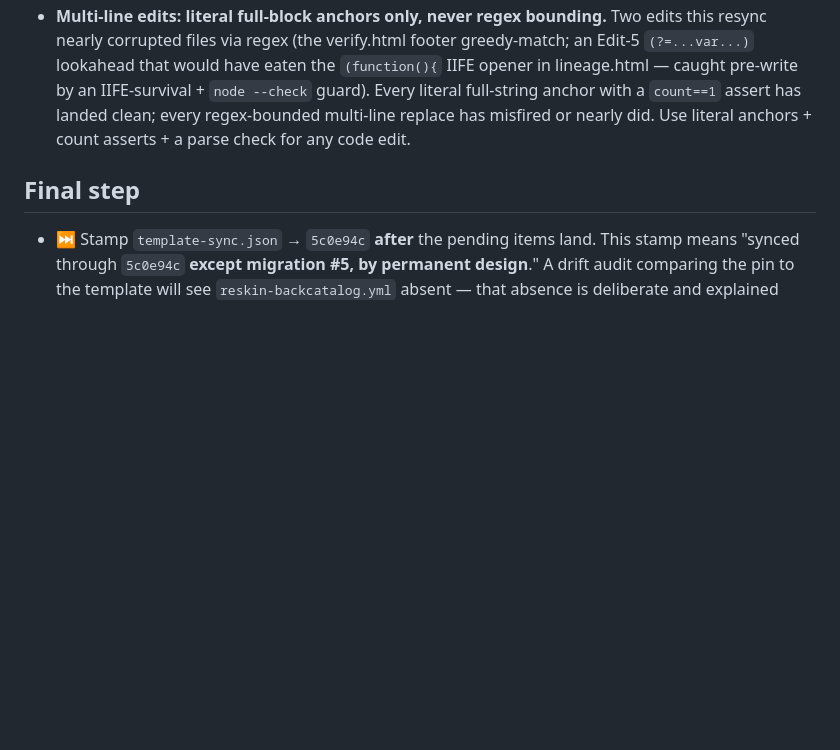
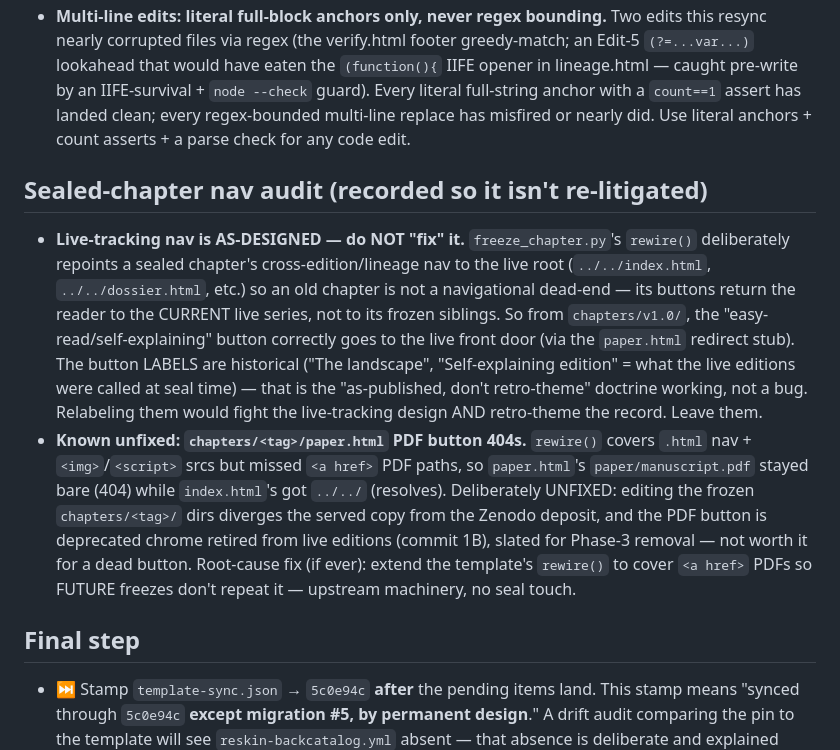
Before and after one commit to m4gr4th34/dossier-QC-Accelerate, a Markdown page: RESYNC.md, the part around the change. GitHub-like rendering; blank space fills up the shorter version.

Commit message:
docs(resync): record sealed-chapter nav audit — live-tracking as-designed, PDF-404 known-unfixed
Audit of the sealed chapters' internal nav (prompted by the buttons routing to the live working
draft). Findings: (1) the ../../ live-root nav is freeze_chapter.py's deliberate design — sealed
chapters return readers to the CURRENT live series, not frozen siblings; the historical button
labels are the as-published doctrine, not a bug — do not relabel. (2) The chapters' paper.html PDF
button 404s (rewire() missed <a href> PDF paths); deliberately left unfixed — editing frozen dirs
diverges from the Zenodo deposit and the PDF is deprecated chrome slated for removal. Recorded so
neither is re-litigated. Plain commit, no tag.

```diff
--- a/RESYNC.md
+++ b/RESYNC.md
@@ -67,6 +67,24 @@ wholesale rewrite of `template-sync.json` (which stays a clean 3-field machine p
   assert has landed clean; every regex-bounded multi-line replace has misfired or nearly did. Use
   literal anchors + count asserts + a parse check for any code edit.
 
+## Sealed-chapter nav audit (recorded so it isn't re-litigated)
+- **Live-tracking nav is AS-DESIGNED — do NOT "fix" it.** `freeze_chapter.py`'s `rewire()` deliberately
+  repoints a sealed chapter's cross-edition/lineage nav to the live root (`../../index.html`,
+  `../../dossier.html`, etc.) so an old chapter is not a navigational dead-end — its buttons return
+  the reader to the CURRENT live series, not to its frozen siblings. So from `chapters/v1.0/`, the
+  "easy-read/self-explaining" button correctly goes to the live front door (via the `paper.html`
+  redirect stub). The button LABELS are historical ("The landscape", "Self-explaining edition" =
+  what the live editions were called at seal time) — that is the "as-published, don't retro-theme"
+  doctrine working, not a bug. Relabeling them would fight the live-tracking design AND retro-theme
+  the record. Leave them.
+- **Known unfixed: `chapters/<tag>/paper.html` PDF button 404s.** `rewire()` covers `.html` nav +
+  `<img>`/`<script>` srcs but missed `<a href>` PDF paths, so `paper.html`'s `paper/manuscript.pdf`
+  stayed bare (404) while `index.html`'s got `../../` (resolves). Deliberately UNFIXED: editing the
+  frozen `chapters/<tag>/` dirs diverges the served copy from the Zenodo deposit, and the PDF button
+  is deprecated chrome retired from live editions (commit 1B), slated for Phase-3 removal — not worth
+  it for a dead button. Root-cause fix (if ever): extend the template's `rewire()` to cover `<a href>`
+  PDFs so FUTURE freezes don't repeat it — upstream machinery, no seal touch.
+
 ## Final step
 - ⏭️ Stamp `template-sync.json` → `5c0e94c` **after** the pending items land.
   This stamp means "synced through `5c0e94c` **except migration #5, by permanent design**."
```
